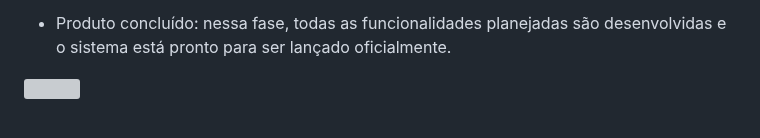
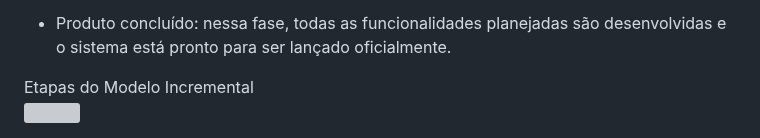
Before and after one commit to lauriana/AppTourism, a Markdown page: README.md, the part around the change. GitHub-like rendering; grey boxes are pictures that could not be loaded.

```diff
--- a/README.md
+++ b/README.md
@@ -61,4 +61,6 @@ Abaixo, apresentamos as principais etapas do Modelo Incremental:
 - Produto concluído: nessa fase, todas as funcionalidades planejadas são desenvolvidas e o sistema está pronto para ser lançado oficialmente.
 
 
+
+Etapas do Modelo Incremental
 <img src="https://cdn.unoparead.com.br/contents/d7879c3e-e697-4fe1-b4e4-7491dd0c5b43/assets/img/Imagem3.png" width="1000px">
```
